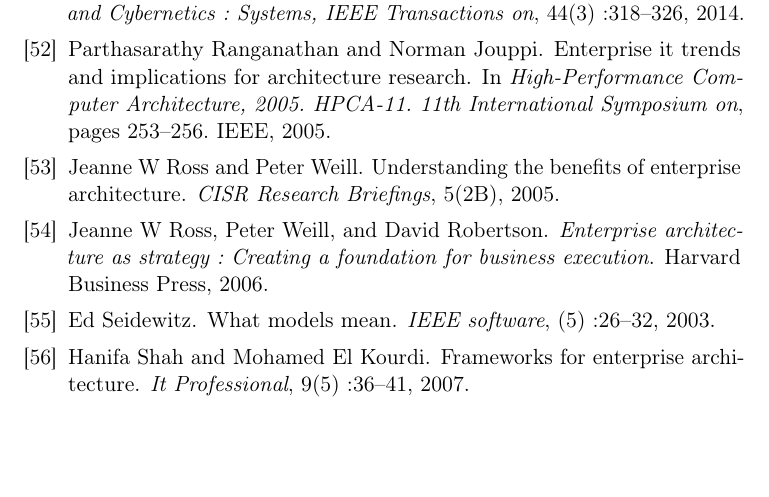
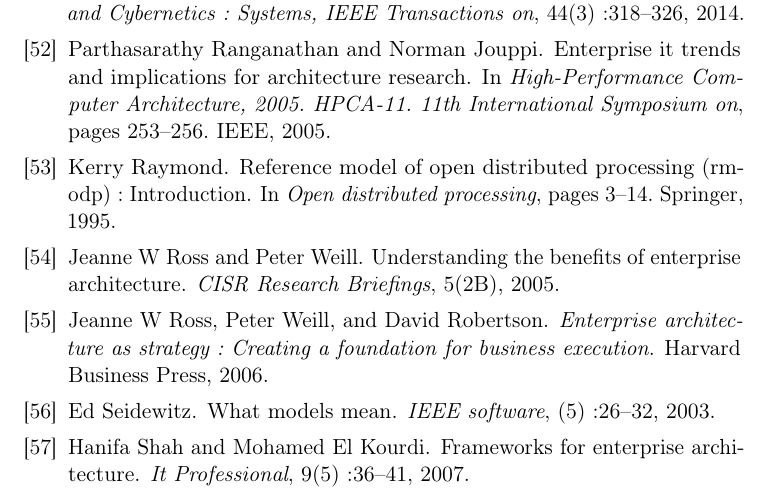
Before and after one commit to rachida-sghr/these, a LaTeX book (manuscrit/main.tex, which reads manuscrit/bibliography.bib): part of page 36 of 37, cut so that both start at the same text, the shorter picture padded with empty space. Compiled offline with pdfLaTeX.

Commit message:
fix biblio issues

```diff
--- a/manuscrit/bibliography.bib
+++ b/manuscrit/bibliography.bib
@@ -1073,8 +1073,18 @@
   title = {Définition des Smart grids},
   url = {http://www.smartgrids.eu},
 }
+
 @online{USDE,
   author = {US department of enrergy},
   title = {Introduction to Smart grids},
   url = {energy.gov/oe/downloads/smart-grid-introduction-0},
 }
+
+@incollection{raymond1995reference,
+  title={Reference model of open distributed processing (RM-ODP): Introduction},
+  author={Raymond, Kerry},
+  booktitle={Open distributed processing},
+  pages={3--14},
+  year={1995},
+  publisher={Springer}
+}
--- a/manuscrit/main.tex
+++ b/manuscrit/main.tex
@@ -10,7 +10,7 @@
 \usepackage{microtype}
 \usepackage{adjustbox}
 \usepackage{arydshln,tabulary,multirow,booktabs,array}
-
+\usepackage{url}
 
 \newtheorem{definition}{Definition}
 
```
